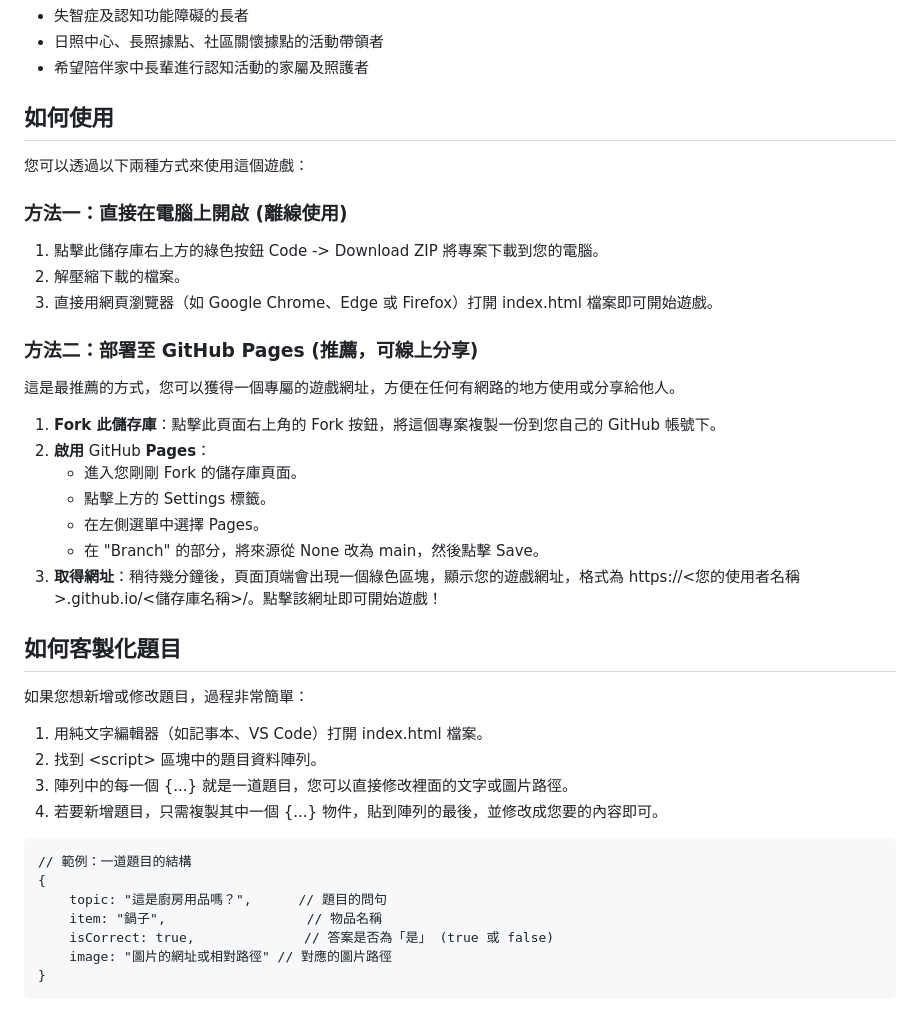
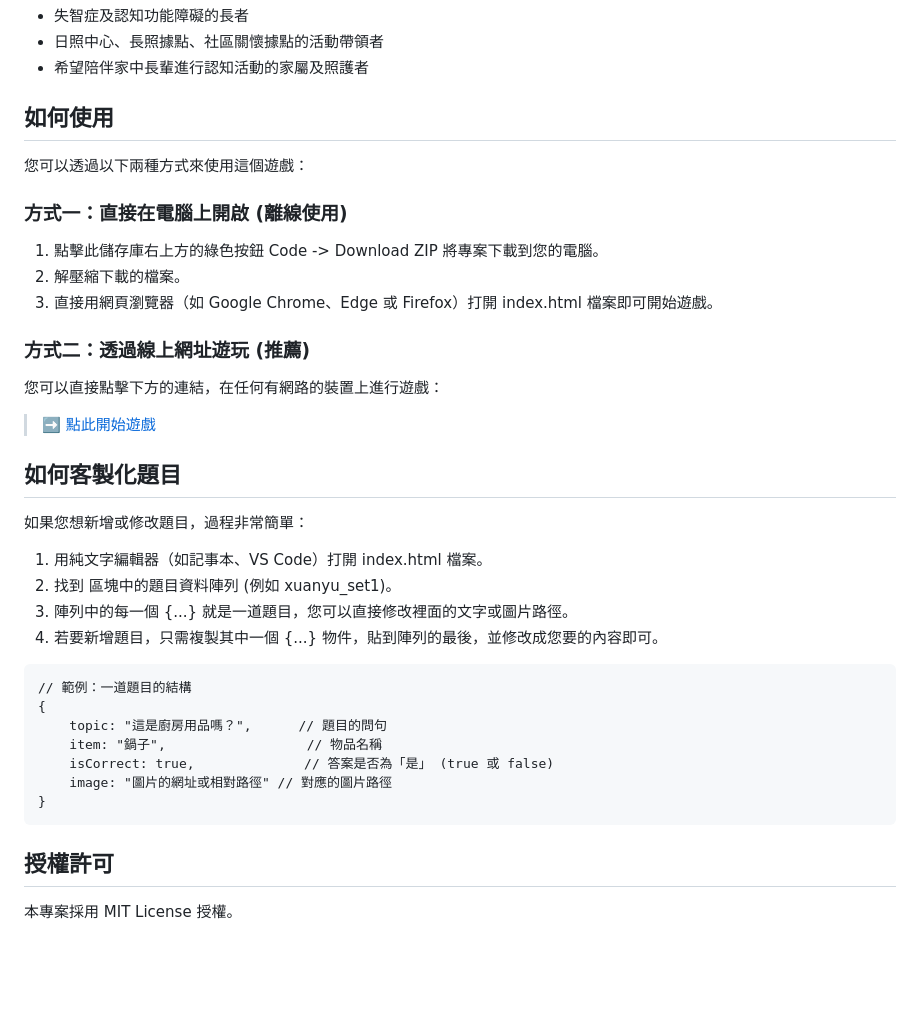
Before and after one commit to hctsai1006/taiwan-dementia-quiz-game, a Markdown page: README.md, the part around the change. GitHub-like rendering; blank space fills up the shorter version.

````diff
--- a/README.md
+++ b/README.md
@@ -28,34 +28,25 @@
 * 日照中心、長照據點、社區關懷據點的活動帶領者
 * 希望陪伴家中長輩進行認知活動的家屬及照護者
 
-## **如何使用**
-
+## 如何使用
 您可以透過以下兩種方式來使用這個遊戲：
 
-### **方法一：直接在電腦上開啟 (離線使用)**
-
-1. 點擊此儲存庫右上方的綠色按鈕 Code \-\> Download ZIP 將專案下載到您的電腦。
+### 方式一：直接在電腦上開啟 (離線使用)
+1. 點擊此儲存庫右上方的綠色按鈕 Code -> Download ZIP 將專案下載到您的電腦。
 2. 解壓縮下載的檔案。
 3. 直接用網頁瀏覽器（如 Google Chrome、Edge 或 Firefox）打開 index.html 檔案即可開始遊戲。
 
-### **方法二：部署至 GitHub Pages (推薦，可線上分享)**
+### 方式二：透過線上網址遊玩 (推薦)
+您可以直接點擊下方的連結，在任何有網路的裝置上進行遊戲：
 
-這是最推薦的方式，您可以獲得一個專屬的遊戲網址，方便在任何有網路的地方使用或分享給他人。
-
-1. **Fork 此儲存庫**：點擊此頁面右上角的 Fork 按鈕，將這個專案複製一份到您自己的 GitHub 帳號下。
-2. **啟用** GitHub **Pages**：
-   * 進入您剛剛 Fork 的儲存庫頁面。
-   * 點擊上方的 Settings 標籤。
-   * 在左側選單中選擇 Pages。
-   * 在 "Branch" 的部分，將來源從 None 改為 main，然後點擊 Save。
-3. **取得網址**：稍待幾分鐘後，頁面頂端會出現一個綠色區塊，顯示您的遊戲網址，格式為 https://\<您的使用者名稱\>.github.io/\<儲存庫名稱\>/。點擊該網址即可開始遊戲！
+> ➡️ [點此開始遊戲](https://hctsai1006.github.io/taiwan-dementia-quiz-game/)
 
 ## **如何客製化題目**
 
 如果您想新增或修改題目，過程非常簡單：
 
 1. 用純文字編輯器（如記事本、VS Code）打開 index.html 檔案。
-2. 找到 \<script\> 區塊中的題目資料陣列。
+2. 找到 <script> 區塊中的題目資料陣列 (例如 xuanyu_set1)。
 3. 陣列中的每一個 {...} 就是一道題目，您可以直接修改裡面的文字或圖片路徑。
 4. 若要新增題目，只需複製其中一個 {...} 物件，貼到陣列的最後，並修改成您要的內容即可。
 
@@ -68,3 +59,6 @@
     image: "圖片的網址或相對路徑" // 對應的圖片路徑
 }
 ```
+
+## 授權許可
+本專案採用 MIT License 授權。
````
